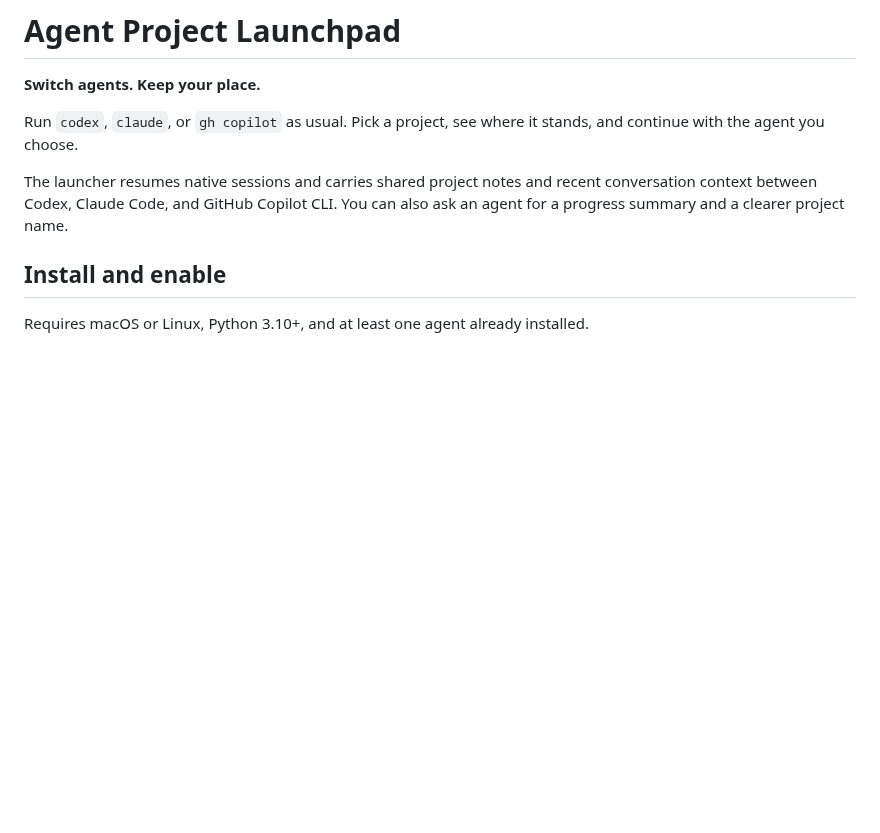
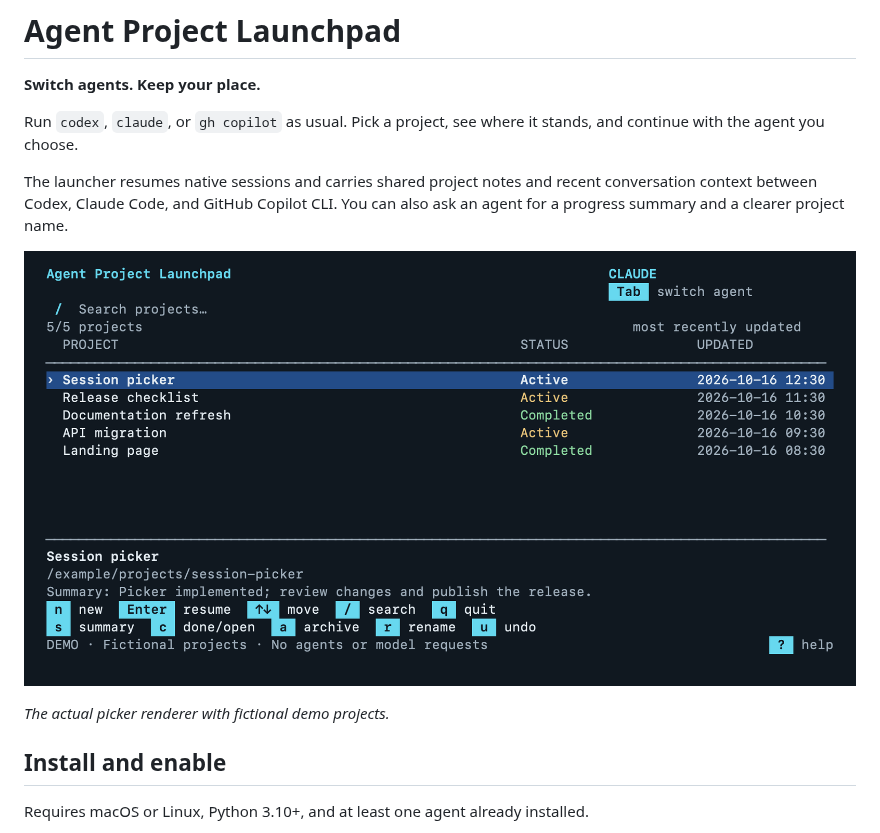
Before and after one commit to ssebro/agent-project-launchpad, a Markdown page: README.md, the part around the change. Drawn GitHub-style; pictures changed too: docs/preview.png (added); blank space fills up the shorter version.

Commit message:
Restore crisp README preview using the actual picker renderer

```diff
--- a/README.md
+++ b/README.md
@@ -8,6 +8,10 @@ and continue with the agent you choose.
 The launcher resumes native sessions and carries shared project notes and recent
 conversation context between Codex, Claude Code, and GitHub Copilot CLI. You can
 also ask an agent for a progress summary and a clearer project name.
+
+![Agent Project Launchpad picker showing projects, lifecycle status, agent switching, and keyboard controls](docs/preview.png)
+
+*The actual picker renderer with fictional demo projects.*
 
 ## Install and enable
 
```
Also changed, not shown: docs/guide.md (+8 -0 lines), 3 other files.
